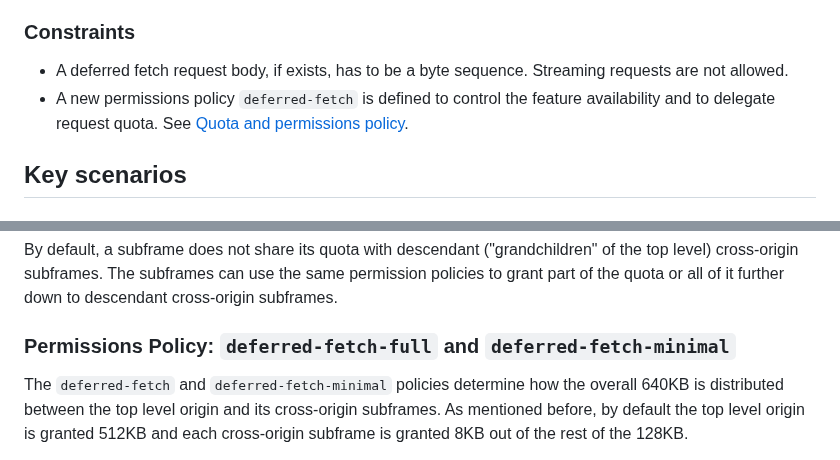
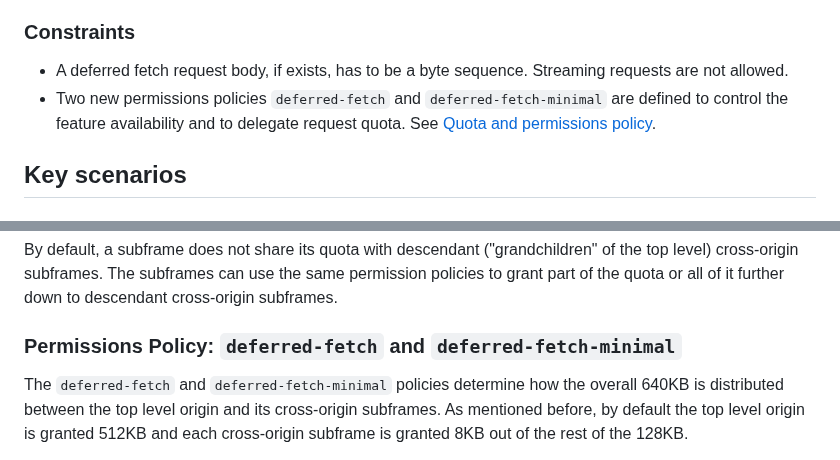
Before and after one commit to WICG/pending-beacon, a Markdown page: docs/fetch-later-api.md, 2 parts joined by grey strips. Drawn GitHub-style.

Commit message:
Update naming of permission policies (#100)

```diff
--- a/docs/fetch-later-api.md
+++ b/docs/fetch-later-api.md
@@ -27,7 +27,7 @@ Note that from the point of view of the API user, the exact sending time is alwa
 ### Constraints
 
 * A deferred fetch request body, if exists, has to be a byte sequence. Streaming requests are not allowed.
-* A new permissions policy `deferred-fetch` is defined to control the feature availability and to delegate request quota. See [Quota and permissions policy](#quota-and-permissions-policy).
+* Two new permissions policies `deferred-fetch` and `deferred-fetch-minimal` are defined to control the feature availability and to delegate request quota. See [Quota and permissions policy](#quota-and-permissions-policy).
 
 ## Key scenarios
 
@@ -195,7 +195,7 @@ The quota is reserved for this iframe until its navigable is destroyed (e.g. the
 By default, a subframe does not share its quota with descendant ("grandchildren" of the top level) cross-origin subframes.
 The subframes can use the same permission policies to grant part of the quota or all of it further down to descendant cross-origin subframes.
 
-### Permissions Policy: `deferred-fetch-full` and `deferred-fetch-minimal`
+### Permissions Policy: `deferred-fetch` and `deferred-fetch-minimal`
 
 The `deferred-fetch` and `deferred-fetch-minimal` policies determine how the overall 640KB is distributed between the top level origin and its cross-origin subframes.
 As mentioned before, by default the top level origin is granted 512KB and each cross-origin subframe is granted 8KB out of the rest of the 128KB.
```
